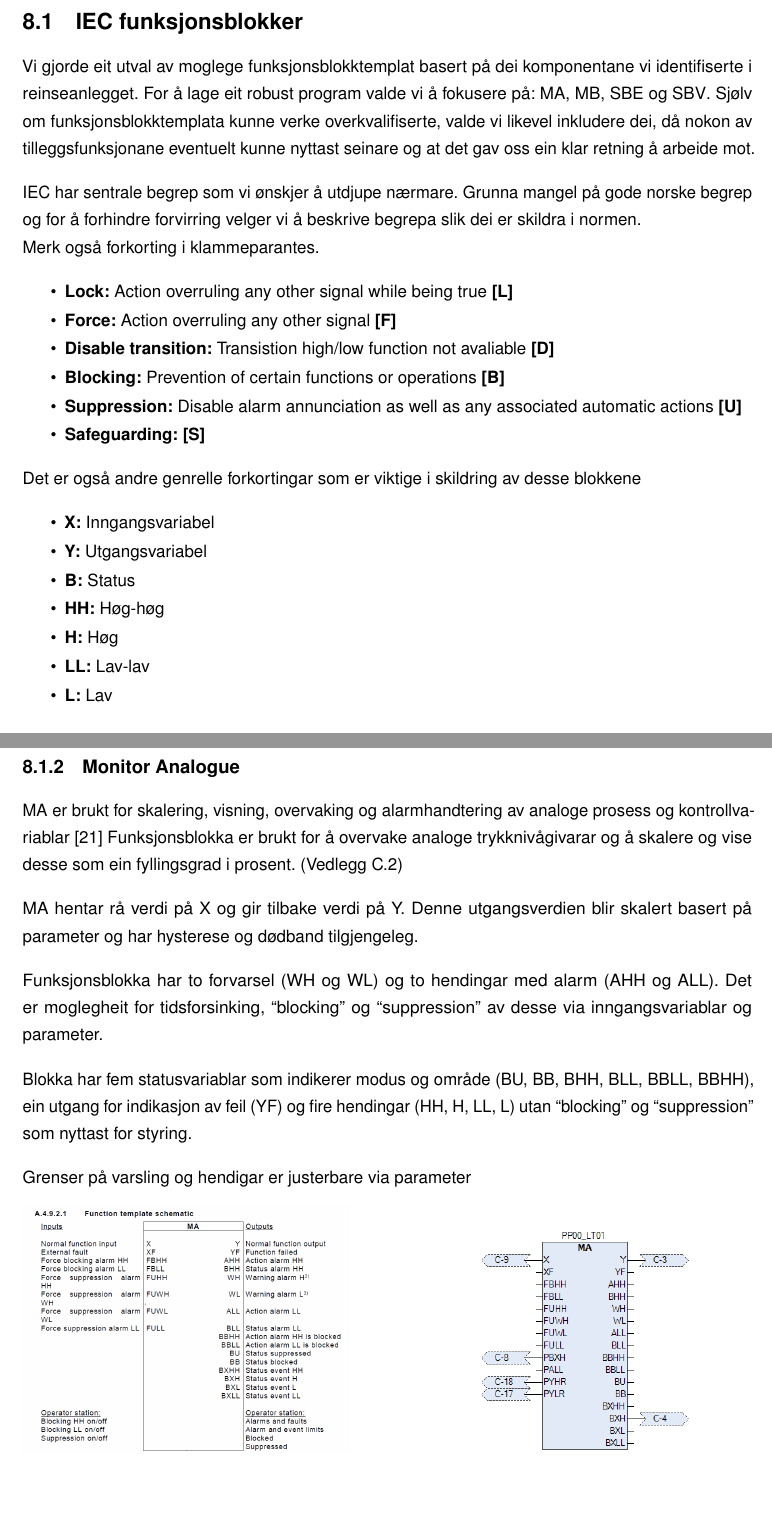
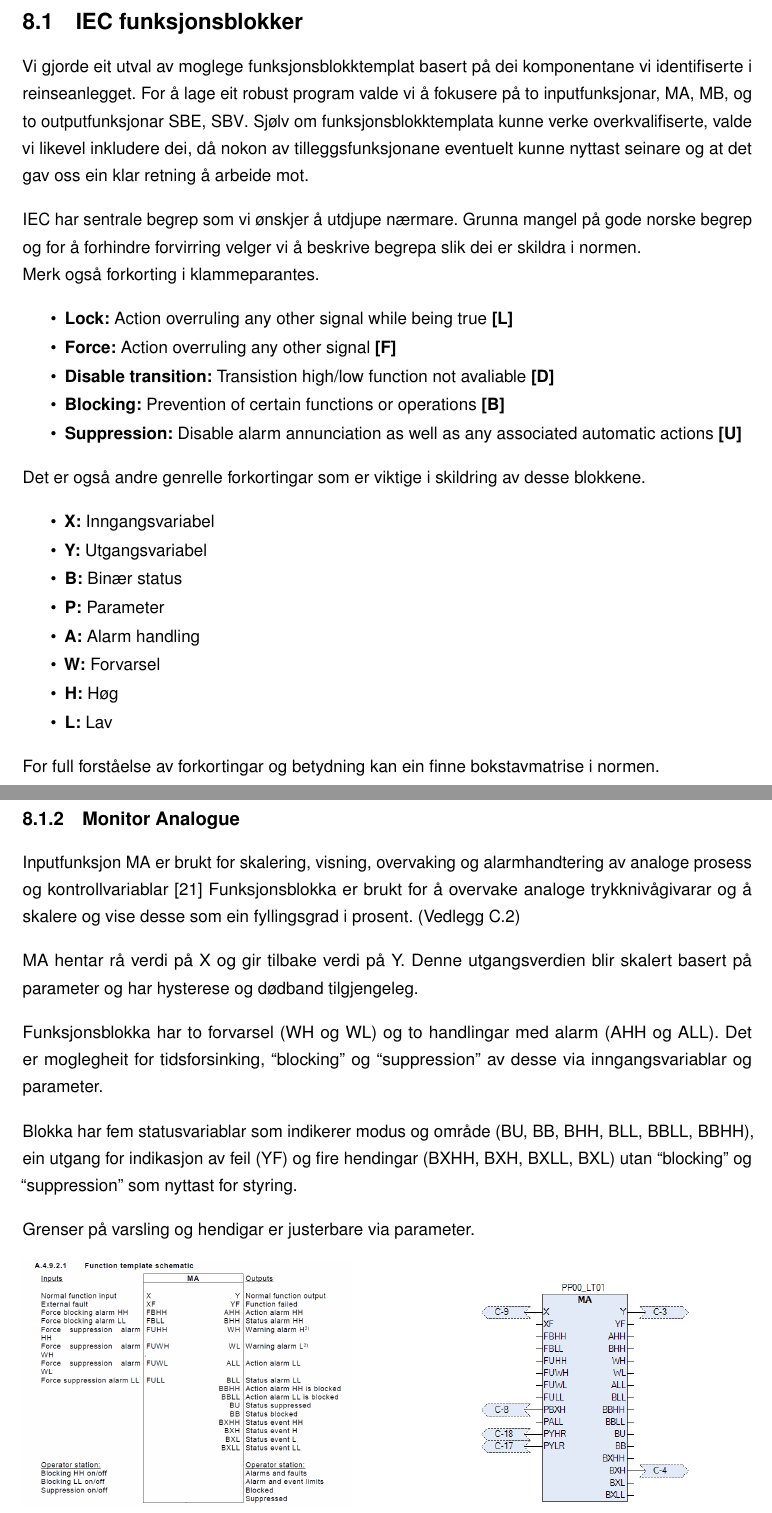
Before and after one commit to PeterSkaar/RA200-Bachelor, a LaTeX document (Latex1/bachelor_hvl.tex, which reads Latex1/Tekst/Kapittel8 - Programmering/8.1 - Programmering av blokker.tex): two parts of pages 34 and 36 of 71, joined at a grey line, cut so that both start at the same text, the shorter picture padded with empty space. Compiled offline with pdfLaTeX; a missing font is replaced by an installed copy or a similar font.

Commit message:
litt pynt i IEC

```diff
--- a/Latex1/Tekst/Kapittel8 - Programmering/8.1 - Programmering av blokker.tex
+++ b/Latex1/Tekst/Kapittel8 - Programmering/8.1 - Programmering av blokker.tex
@@ -2,7 +2,7 @@
 \thispagestyle{fancy}
 
 Vi gjorde eit utval av moglege funksjonsblokktemplat basert på dei komponentane vi identifiserte i reinseanlegget.
-For å lage eit robust program valde vi å fokusere på: \gls{MA}, \gls{MB}, \gls{SBE} og \gls{SBV}.
+For å lage eit robust program valde vi å fokusere på to inputfunksjonar, \gls{MA}, \gls{MB}, og to outputfunksjonar \gls{SBE}, \gls{SBV}.
 Sjølv om funksjonsblokktemplata kunne verke overkvalifiserte, valde vi likevel inkludere dei, då nokon av tilleggsfunksjonane eventuelt kunne nyttast seinare
 og at det gav oss ein klar retning å arbeide mot.
 
@@ -16,20 +16,23 @@ Merk også forkorting i klammeparantes.
     \item \textbf{Disable transition:} Transistion high/low function not avaliable  \textbf{[D]}
     \item \textbf{Blocking:} Prevention of certain functions or operations          \textbf{[B]}
     \item \textbf{Suppression:} Disable alarm annunciation as well as any associated automatic actions \textbf{[U]}
-    \item \textbf{Safeguarding:} \textbf{[S]}
+
 \end{itemize}
 
-Det er også andre genrelle forkortingar som er viktige i skildring av desse blokkene
+Det er også andre genrelle forkortingar som er viktige i skildring av desse blokkene.
 
 \begin{itemize}
     \item \textbf{X:}   Inngangsvariabel
     \item \textbf{Y:}   Utgangsvariabel
-    \item \textbf{B:}   Status
-    \item \textbf{HH:}  Høg-høg
+    \item \textbf{B:}   Binær status
+    \item \textbf{P:}   Parameter
+    \item \textbf{A:}   Alarm handling
+    \item \textbf{W:}   Forvarsel
     \item \textbf{H:}   Høg
-    \item \textbf{LL:}  Lav-lav
     \item \textbf{L:}   Lav
 \end{itemize}
+
+For full forståelse av forkortingar og betydning kan ein finne bokstavmatrise i normen.
 
 %Alle funksjonsblokktemplat som er basert på \gls{IEC} \gls{PAS} 63131 har moglegheit for handtering av varsling og feil.
 %Desse funksjonane er viktige i vidare arbeid mot feilhandtering.
@@ -63,7 +66,7 @@ Funksjonsblokka er brukt i programmet for å overvake alle digitale inngangar t.
 \newpage
 
 \subsection{Monitor Analogue}
-\gls{MA} er brukt for skalering, visning, overvaking og alarmhandtering av
+Inputfunksjon \gls{MA} er brukt for skalering, visning, overvaking og alarmhandtering av
 analoge prosess og kontrollvariablar \citep{IEC-63131}
 Funksjonsblokka er brukt for å overvake analoge trykknivågivarar
 og å skalere og vise desse som ein fyllingsgrad i prosent. (Vedlegg C.2)
@@ -71,13 +74,13 @@ og å skalere og vise desse som ein fyllingsgrad i prosent. (Vedlegg C.2)
 MA hentar rå verdi på X og gir tilbake verdi på Y.
 Denne utgangsverdien blir skalert basert på parameter og har hysterese og dødband tilgjengeleg.
 
-Funksjonsblokka har to forvarsel (WH og WL) og to hendingar med alarm (AHH og ALL).
+Funksjonsblokka har to forvarsel (WH og WL) og to handlingar med alarm (AHH og ALL).
 Det er moglegheit for tidsforsinking, ``blocking'' og ``suppression'' av desse via inngangsvariablar og parameter.
 
 Blokka har fem statusvariablar som indikerer modus og område (BU, BB, BHH, BLL, BBLL, BBHH), ein utgang for indikasjon av feil (YF)
-og fire hendingar (HH, H, LL, L) utan ``blocking'' og ``suppression'' som nyttast for styring.
+og fire hendingar (BXHH, BXH, BXLL, BXL) utan ``blocking'' og ``suppression'' som nyttast for styring.
 
-Grenser på varsling og hendigar er justerbare via parameter
+Grenser på varsling og hendigar er justerbare via parameter.
 
 \begin{figure}[htbp]
     \centering
```
